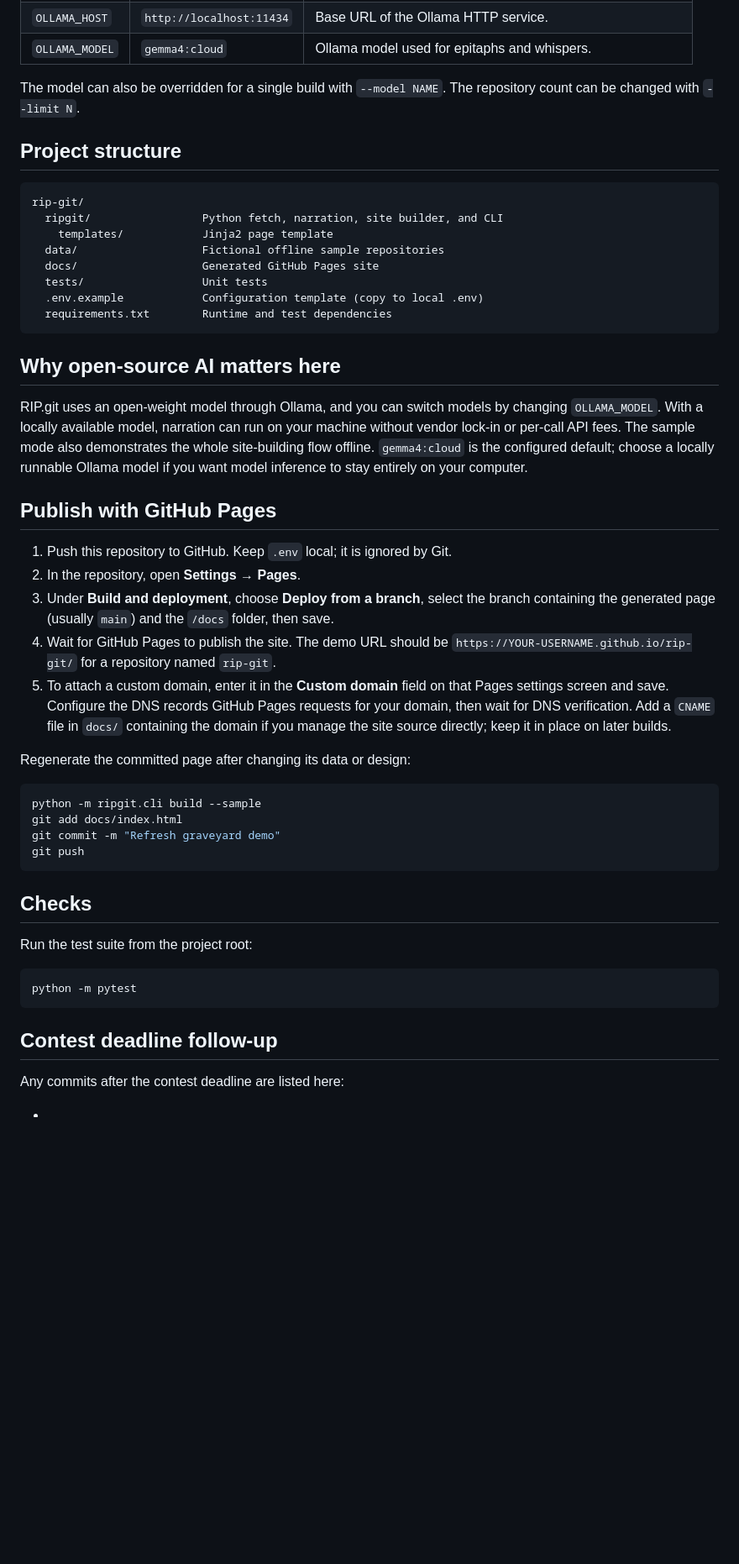
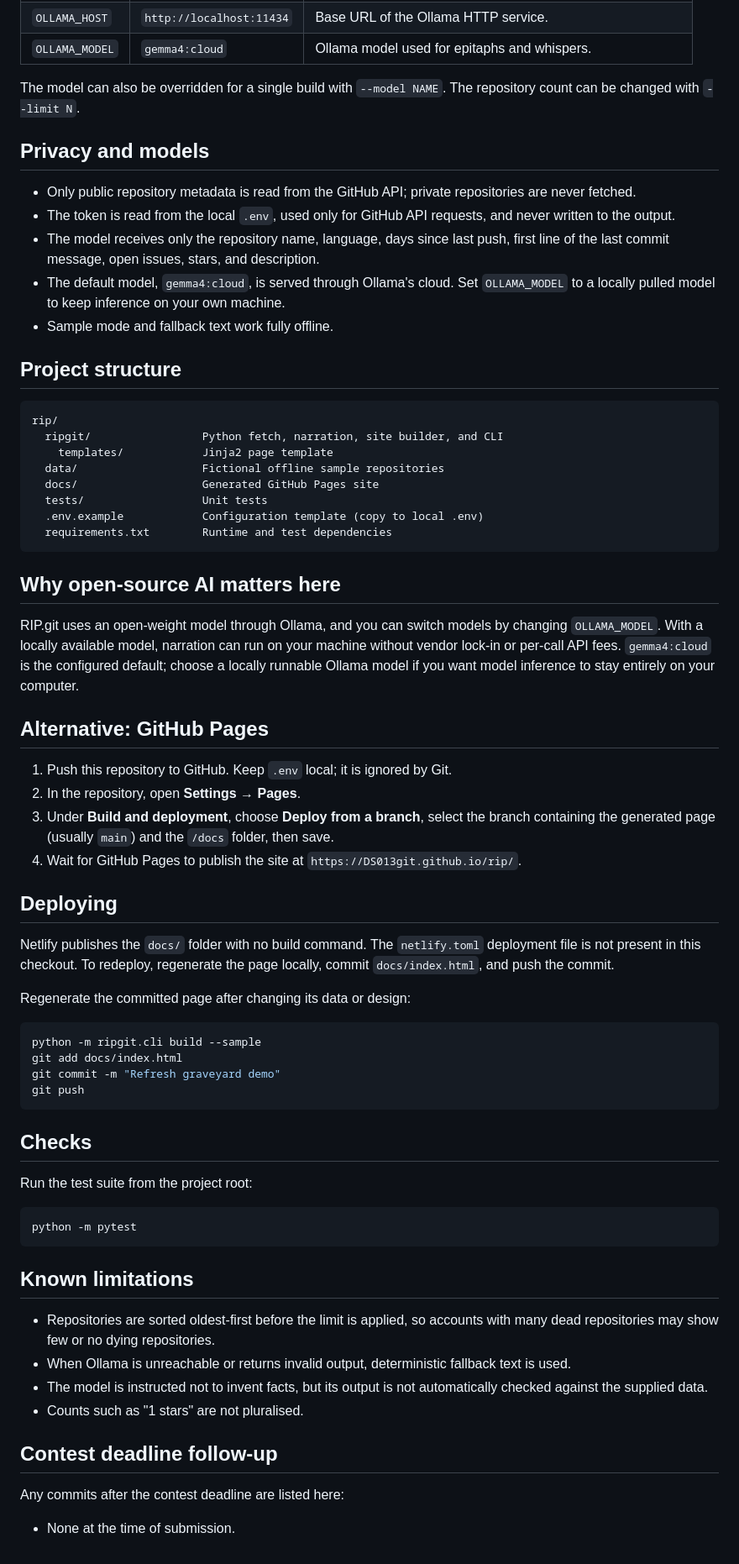
Before and after one commit to DS013git/rip, a Markdown page: README.md, the part around one of its changes. Shown at 84% size. GitHub-like rendering; blank space fills up the shorter version.

Commit message:
docs: update privacy and deployment guidance

````diff
--- a/README.md
+++ b/README.md
@@ -65,10 +67,18 @@ Set values in the local `.env` file:
 
 The model can also be overridden for a single build with `--model NAME`. The repository count can be changed with `--limit N`.
 
+## Privacy and models
+
+- Only public repository metadata is read from the GitHub API; private repositories are never fetched.
+- The token is read from the local `.env`, used only for GitHub API requests, and never written to the output.
+- The model receives only the repository name, language, days since last push, first line of the last commit message, open issues, stars, and description.
+- The default model, `gemma4:cloud`, is served through Ollama's cloud. Set `OLLAMA_MODEL` to a locally pulled model to keep inference on your own machine.
+- Sample mode and fallback text work fully offline.
+
 ## Project structure
 
 ```text
-rip-git/
+rip/
   ripgit/                 Python fetch, narration, site builder, and CLI
     templates/            Jinja2 page template
   data/                   Fictional offline sample repositories
@@ -80,15 +90,18 @@ rip-git/
 
 ## Why open-source AI matters here
 
-RIP.git uses an open-weight model through Ollama, and you can switch models by changing `OLLAMA_MODEL`. With a locally available model, narration can run on your machine without vendor lock-in or per-call API fees. The sample mode also demonstrates the whole site-building flow offline. `gemma4:cloud` is the configured default; choose a locally runnable Ollama model if you want model inference to stay entirely on your computer.
+RIP.git uses an open-weight model through Ollama, and you can switch models by changing `OLLAMA_MODEL`. With a locally available model, narration can run on your machine without vendor lock-in or per-call API fees. `gemma4:cloud` is the configured default; choose a locally runnable Ollama model if you want model inference to stay entirely on your computer.
 
-## Publish with GitHub Pages
+## Alternative: GitHub Pages
 
 1. Push this repository to GitHub. Keep `.env` local; it is ignored by Git.
 2. In the repository, open **Settings → Pages**.
 3. Under **Build and deployment**, choose **Deploy from a branch**, select the branch containing the generated page (usually `main`) and the `/docs` folder, then save.
-4. Wait for GitHub Pages to publish the site. The demo URL should be `https://YOUR-USERNAME.github.io/rip-git/` for a repository named `rip-git`.
-5. To attach a custom domain, enter it in the **Custom domain** field on that Pages settings screen and save. Configure the DNS records GitHub Pages requests for your domain, then wait for DNS verification. Add a `CNAME` file in `docs/` containing the domain if you manage the site source directly; keep it in place on later builds.
+4. Wait for GitHub Pages to publish the site at `https://DS013git.github.io/rip/`.
+
+## Deploying
+
+Netlify publishes the `docs/` folder with no build command. The `netlify.toml` deployment file is not present in this checkout. To redeploy, regenerate the page locally, commit `docs/index.html`, and push the commit.
 
 Regenerate the committed page after changing its data or design:
 
@@ -107,8 +120,15 @@ Run the test suite from the project root:
 python -m pytest
 ```
 
+## Known limitations
+
+- Repositories are sorted oldest-first before the limit is applied, so accounts with many dead repositories may show few or no dying repositories.
+- When Ollama is unreachable or returns invalid output, deterministic fallback text is used.
+- The model is instructed not to invent facts, but its output is not automatically checked against the supplied data.
+- Counts such as "1 stars" are not pluralised.
+
 ## Contest deadline follow-up
 
 Any commits after the contest deadline are listed here:
 
--
+- None at the time of submission.
````
Also changed, not shown: other parts of README.md (+4 -2 lines).
